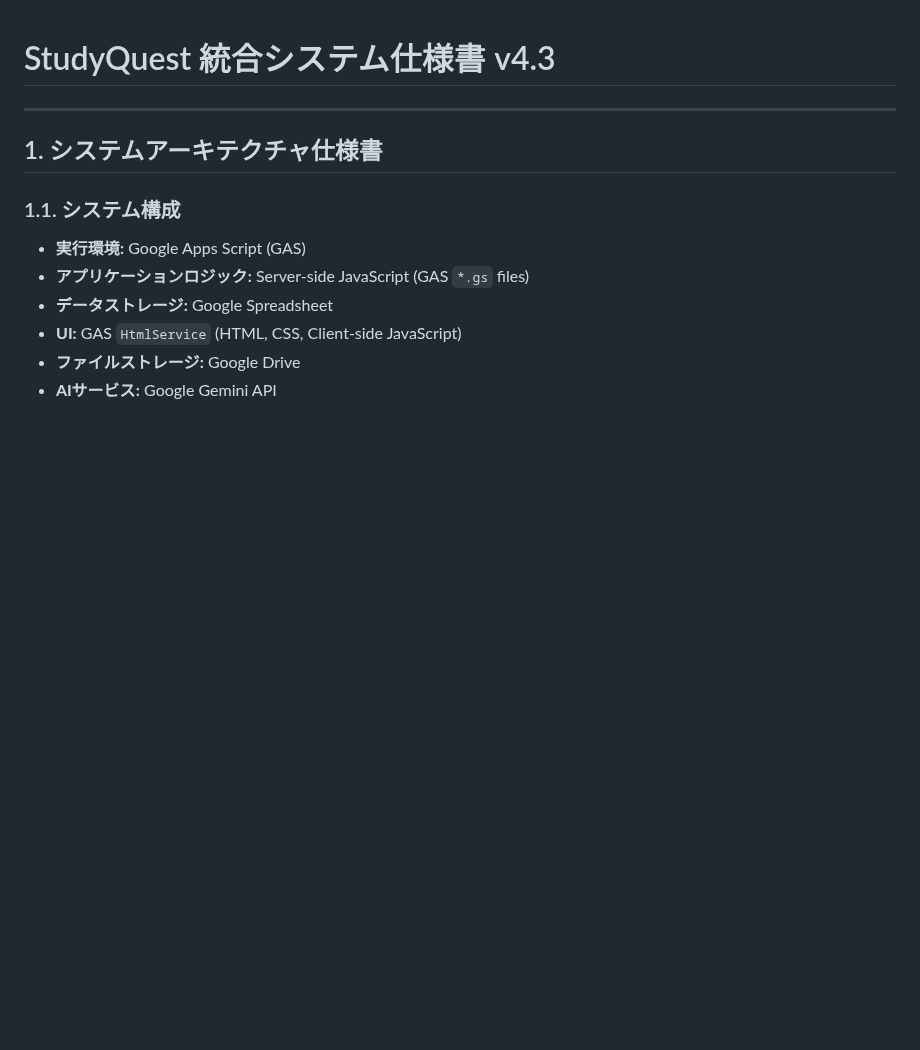
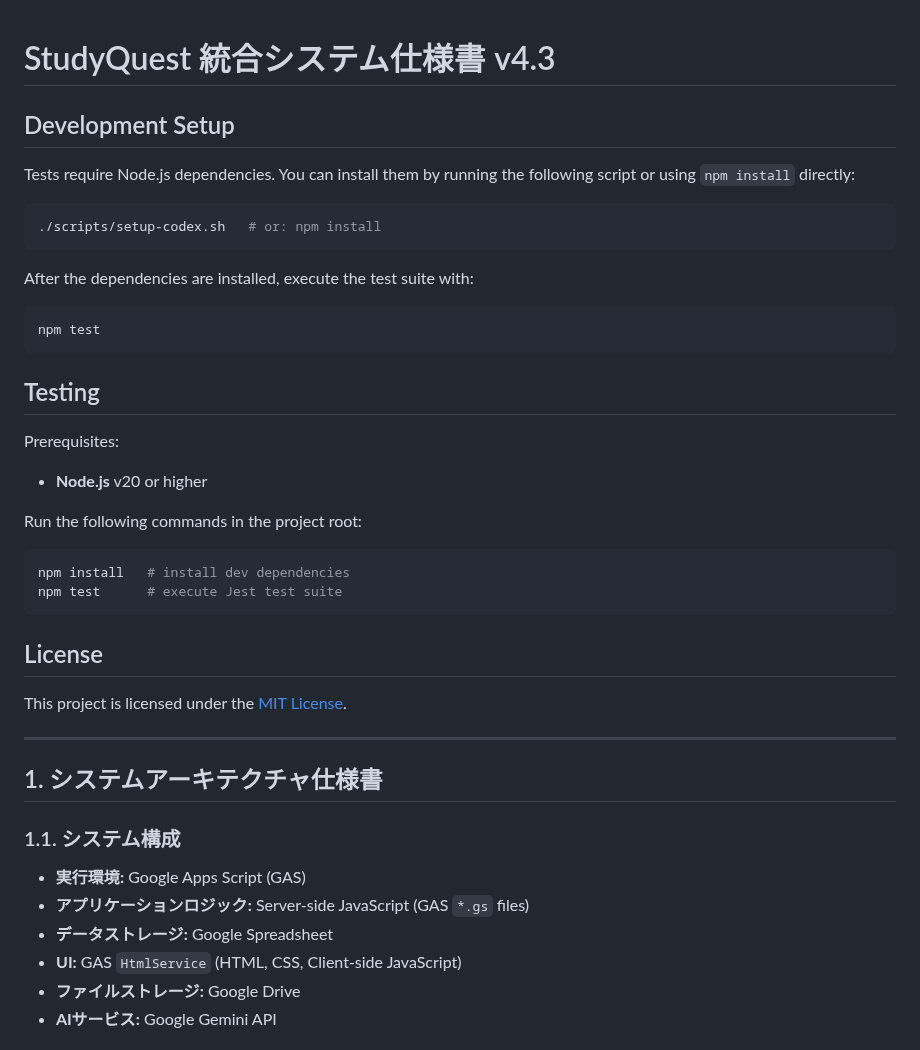
Before and after one commit to atariryuma/StudyQuest, a Markdown page: AGENTS.md, the part around the change. GitHub-like rendering; blank space fills up the shorter version.

````diff
--- a/AGENTS.md
+++ b/AGENTS.md
@@ -1,4 +1,36 @@
 # StudyQuest 統合システム仕様書 v4.3
+
+## Development Setup
+
+Tests require Node.js dependencies. You can install them by running the
+following script or using `npm install` directly:
+
+```bash
+./scripts/setup-codex.sh   # or: npm install
+```
+
+After the dependencies are installed, execute the test suite with:
+
+```bash
+npm test
+```
+
+## Testing
+
+Prerequisites:
+
+* **Node.js** v20 or higher
+
+Run the following commands in the project root:
+
+```bash
+npm install   # install dev dependencies
+npm test      # execute Jest test suite
+```
+
+## License
+
+This project is licensed under the [MIT License](LICENSE).
 
 ---
 
````
